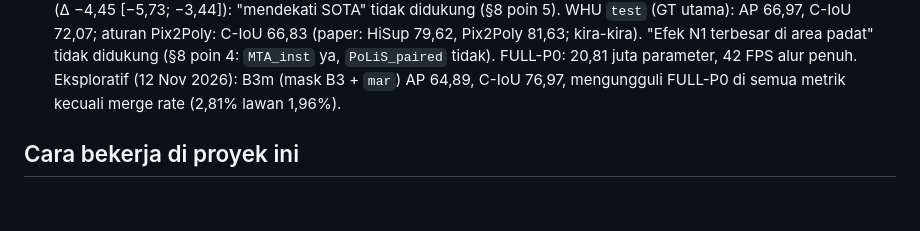
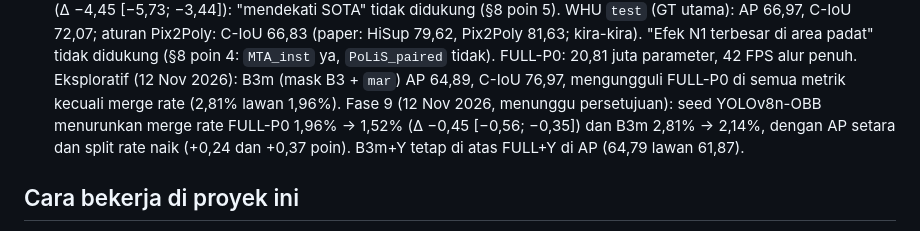
Before and after one commit to mahathirmuh/building-footprint-extraction, a Markdown page: CLAUDE.md, the part around the change. Rendered like a GitHub page; blank space fills up the shorter version.

Commit message:
Report Phase 9: detector seeds cut merges at equal AP, on FULL-P0 and on B3m

```diff
--- a/CLAUDE.md
+++ b/CLAUDE.md
@@ -69,6 +69,8 @@ Rencana kerja per fase ada di `PLAN.md`. Detail ada di `docs/`:
   aturan Pix2Poly: C-IoU 66,83 (paper: HiSup 79,62, Pix2Poly 81,63; kira-kira). "Efek N1 terbesar di area padat" tidak didukung (§8 poin 4:
   `MTA_inst` ya, `PoLiS_paired` tidak). FULL-P0: 20,81 juta parameter, 42 FPS alur penuh.
   Eksploratif (12 Nov 2026): B3m (mask B3 + `mar`) AP 64,89, C-IoU 76,97, mengungguli FULL-P0 di semua metrik kecuali merge rate (2,81% lawan 1,96%).
+  Fase 9 (12 Nov 2026, menunggu persetujuan): seed YOLOv8n-OBB menurunkan merge rate FULL-P0 1,96% → 1,52% (Δ −0,45 [−0,56; −0,35]) dan B3m
+  2,81% → 2,14%, dengan AP setara dan split rate naik (+0,24 dan +0,37 poin). B3m+Y tetap di atas FULL+Y di AP (64,79 lawan 61,87).
 
 ## Cara bekerja di proyek ini
 
```
Also changed, not shown: docs/progress.md (+52 -1 lines).
